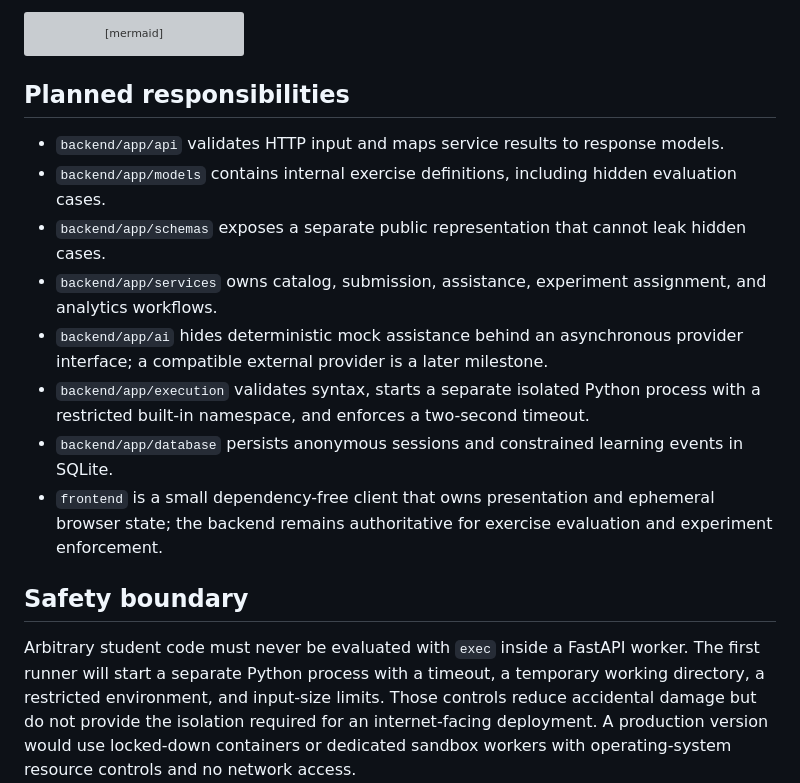
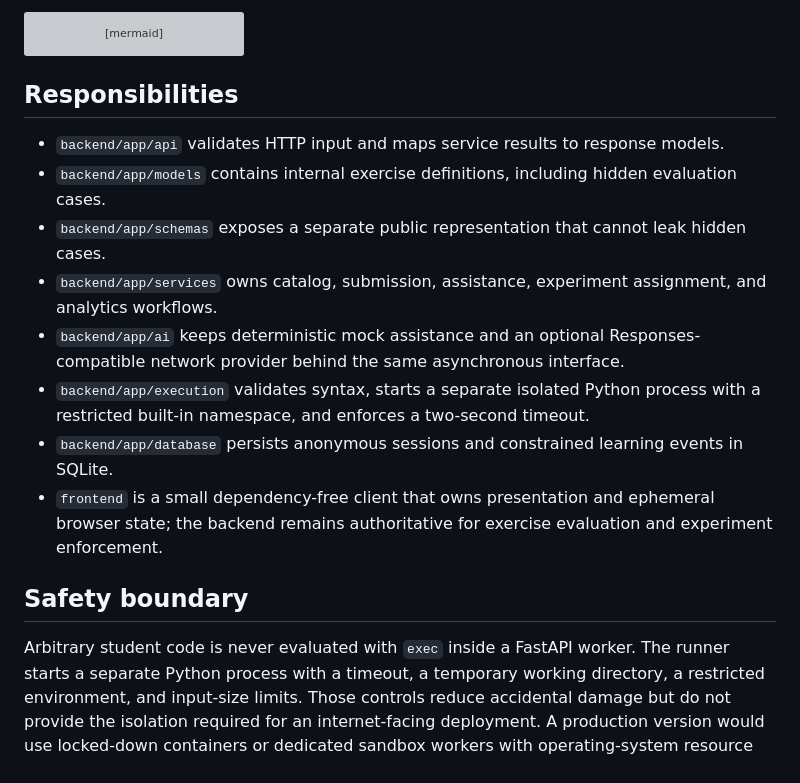
Before and after one commit to kshres31/ai-assisted-learning-tool, a Markdown page: docs/architecture.md, the part around the change. Drawn GitHub-style; grey boxes are pictures that could not be loaded.

````diff
--- a/docs/architecture.md
+++ b/docs/architecture.md
@@ -18,15 +18,15 @@ flowchart LR
     Analytics --> SQLite[(Local SQLite database)]
 ```
 
-## Planned responsibilities
+## Responsibilities
 
 - `backend/app/api` validates HTTP input and maps service results to response models.
 - `backend/app/models` contains internal exercise definitions, including hidden evaluation cases.
 - `backend/app/schemas` exposes a separate public representation that cannot leak hidden cases.
 - `backend/app/services` owns catalog, submission, assistance, experiment assignment, and analytics
   workflows.
-- `backend/app/ai` hides deterministic mock assistance behind an asynchronous provider interface;
-  a compatible external provider is a later milestone.
+- `backend/app/ai` keeps deterministic mock assistance and an optional Responses-compatible network
+  provider behind the same asynchronous interface.
 - `backend/app/execution` validates syntax, starts a separate isolated Python process with a
   restricted built-in namespace, and enforces a two-second timeout.
 - `backend/app/database` persists anonymous sessions and constrained learning events in SQLite.
@@ -35,8 +35,8 @@ flowchart LR
 
 ## Safety boundary
 
-Arbitrary student code must never be evaluated with `exec` inside a FastAPI worker. The first
-runner will start a separate Python process with a timeout, a temporary working directory, a
+Arbitrary student code is never evaluated with `exec` inside a FastAPI worker. The runner starts a
+separate Python process with a timeout, a temporary working directory, a
 restricted environment, and input-size limits. Those controls reduce accidental damage but do
 not provide the isolation required for an internet-facing deployment. A production version
 would use locked-down containers or dedicated sandbox workers with operating-system resource
````
Also changed, not shown: README.md (+45 -5 lines), docs/project-status.md (added, +52 -0 lines), docs/images/workspace.jpg (added).
